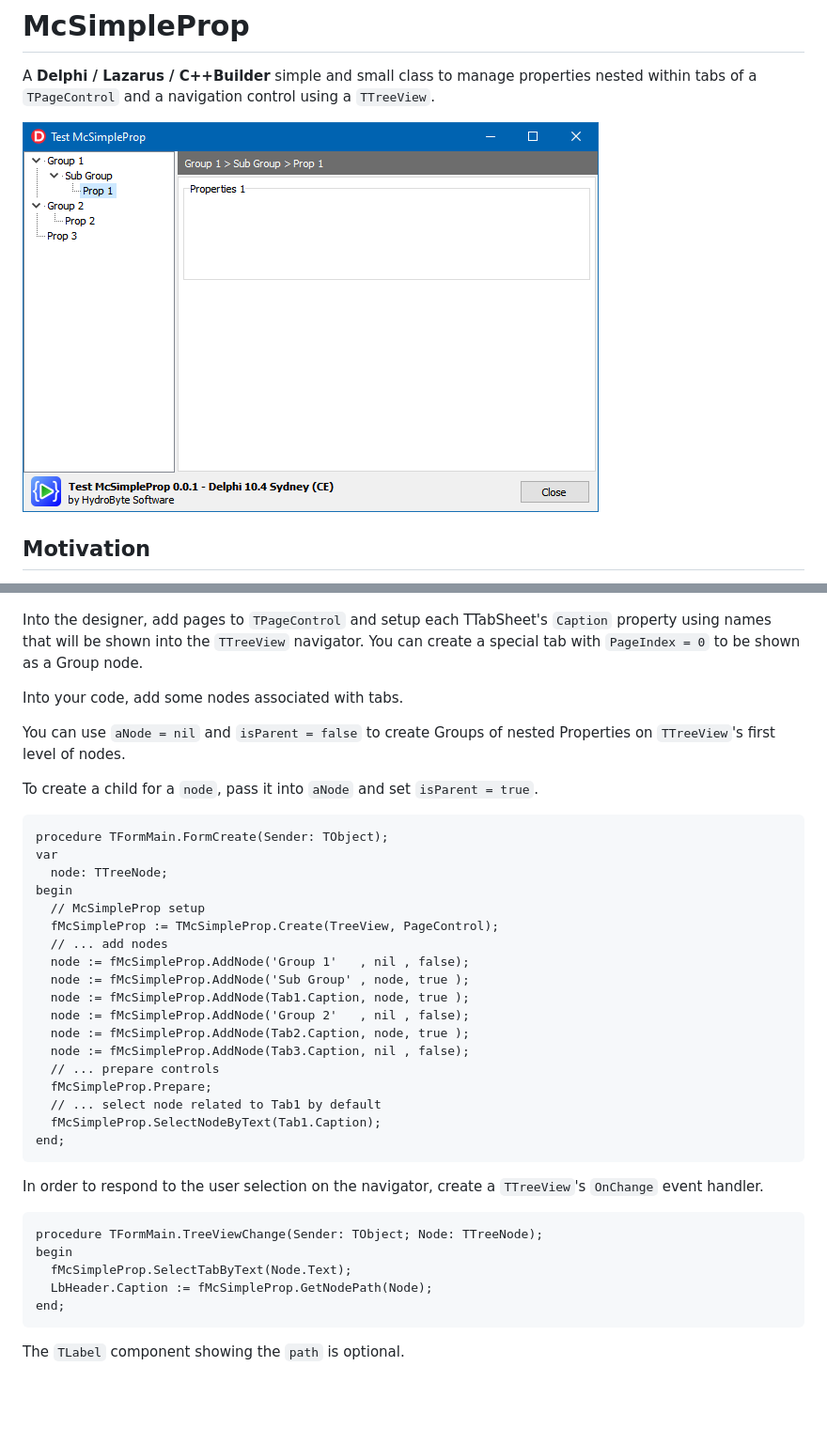
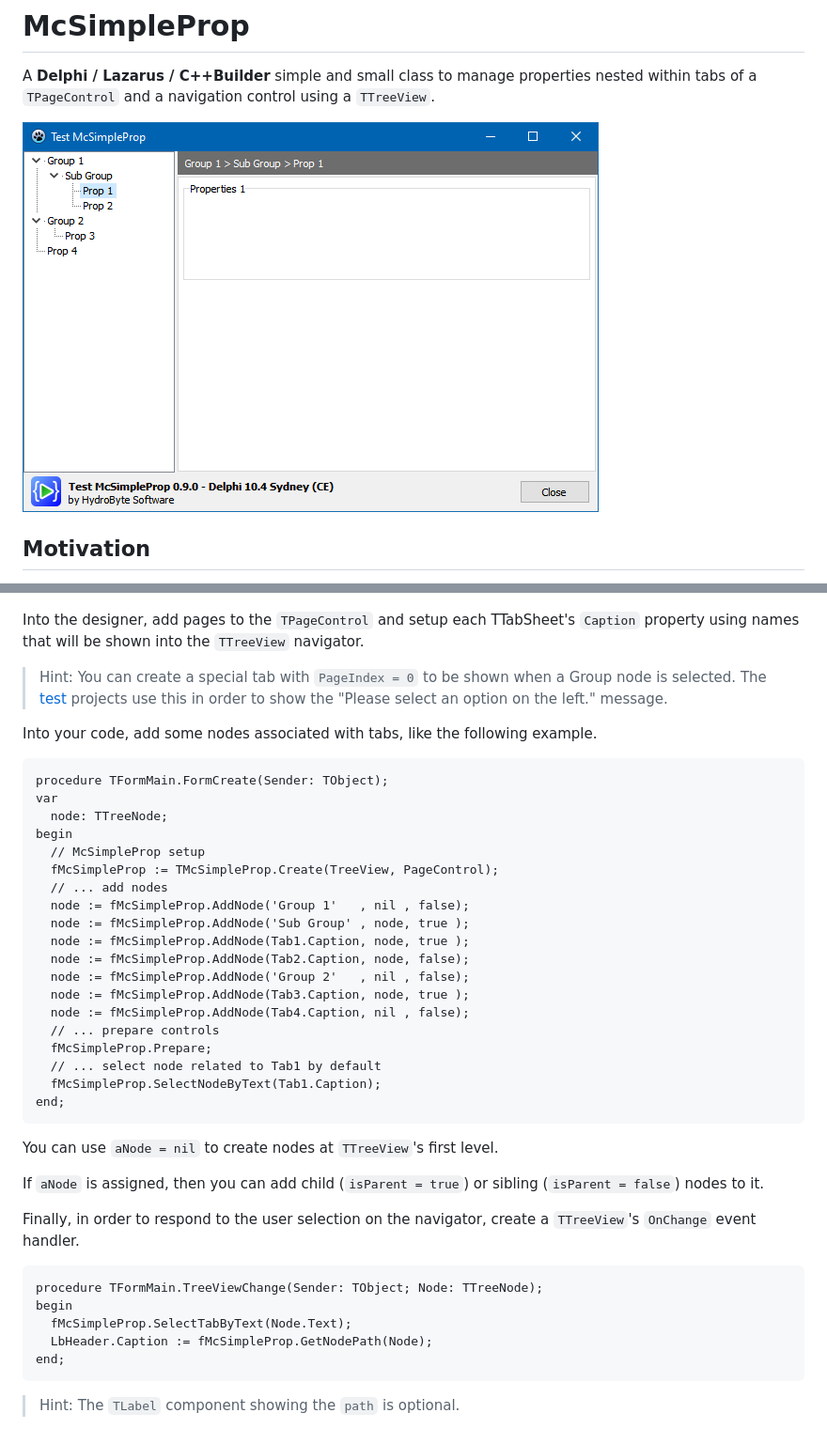
Before and after one commit to hydrobyte/McSimpleProp, a Markdown page: README.md, 2 parts joined by grey strips. Shown at 94% size. Rendered like a GitHub page; pictures changed too: images/Github-01-A.png; blank space fills up the shorter version.

Commit message:
Improved tests and README.md

````diff
--- a/README.md
+++ b/README.md
@@ -24,13 +24,11 @@ Into a `TForm` or a `TFrame` descendant unit, add a `TTreeView` and a `TPageCont
 
 ![](./images/Github-01-C.png)
 
-Into the designer, add pages to `TPageControl` and setup each TTabSheet's `Caption` property using names that will be shown into the `TTreeView` navigator. You can create a special tab with `PageIndex = 0` to be shown as a Group node.
+Into the designer, add pages to the `TPageControl` and setup each TTabSheet's `Caption` property using names that will be shown into the `TTreeView` navigator.
 
-Into your code, add some nodes associated with tabs.
+> Hint: You can create a special tab with `PageIndex = 0` to be shown when a Group node is selected. The [test](https://github.com/hydrobyte/McSimpleProp/tree/main/test) projects use this in order to show the "Please select an option on the left." message.
 
-You can use `aNode = nil` and `isParent = false` to create Groups of nested Properties on `TTreeView`'s first level of nodes.
-
-To create a child for a `node`, pass it into `aNode` and set `isParent = true`.
+Into your code, add some nodes associated with tabs, like the following example.
 
 ```pascal
 procedure TFormMain.FormCreate(Sender: TObject);
@@ -43,9 +41,10 @@ begin
   node := fMcSimpleProp.AddNode('Group 1'   , nil , false);
   node := fMcSimpleProp.AddNode('Sub Group' , node, true );
   node := fMcSimpleProp.AddNode(Tab1.Caption, node, true );
+  node := fMcSimpleProp.AddNode(Tab2.Caption, node, false);
   node := fMcSimpleProp.AddNode('Group 2'   , nil , false);
-  node := fMcSimpleProp.AddNode(Tab2.Caption, node, true );
-  node := fMcSimpleProp.AddNode(Tab3.Caption, nil , false);
+  node := fMcSimpleProp.AddNode(Tab3.Caption, node, true );
+  node := fMcSimpleProp.AddNode(Tab4.Caption, nil , false);
   // ... prepare controls
   fMcSimpleProp.Prepare;
   // ... select node related to Tab1 by default
@@ -53,7 +52,12 @@ begin
 end;
 ```
 
-In order to respond to the user selection on the navigator, create a `TTreeView`'s `OnChange` event handler.
+You can use `aNode = nil` to create nodes at `TTreeView`'s first level.
+
+If `aNode` is assigned, then you can add child (`isParent = true`) or sibling (`isParent = false`) nodes to it.
+
+Finally, in order to respond to the user selection on the navigator, create a `TTreeView`'s `OnChange` event handler.
+
 ```pascal
 procedure TFormMain.TreeViewChange(Sender: TObject; Node: TTreeNode);
 begin
@@ -62,4 +66,4 @@ begin
 end;
 ```
 
-The `TLabel` component showing the `path` is optional.
+>Hint: The `TLabel` component showing the `path` is optional.
````
Also changed, not shown: images/Github-01-B.png, 5 other files.
